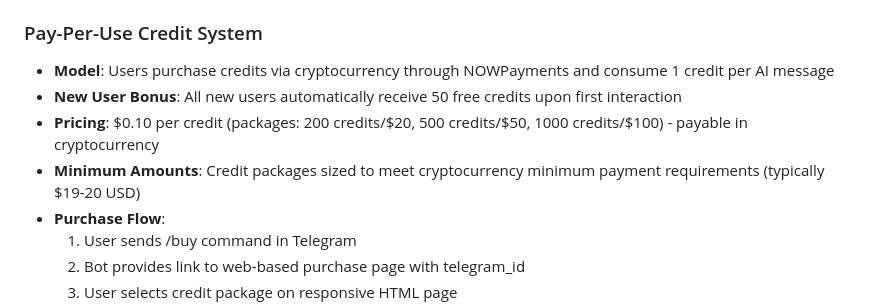
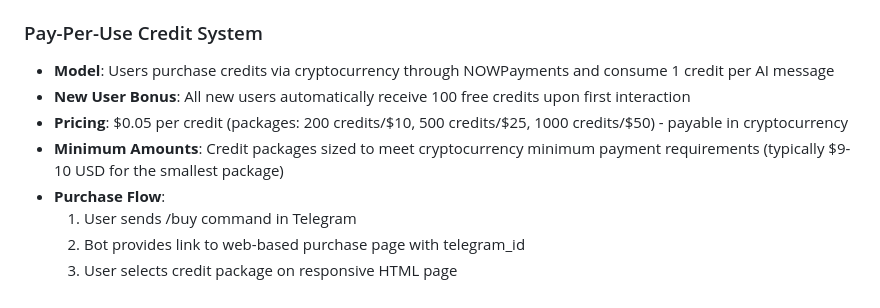
Before and after one commit to d3soxyephedrine/Tgbotcogvideo, a Markdown page: replit.md, the part around the change. GitHub-like rendering.

Commit message:
Adjust credit pricing and free message allocation for users
Update replit.md to reflect changes in the credit system: reduce credit price to $0.05 and increase free messages to 100 per user.

Replit-Commit-Author: Agent
Replit-Commit-Session-Id: 51321624-e58d-4e9d-861b-e6e864267669
Replit-Commit-Checkpoint-Type: intermediate_checkpoint
Replit-Commit-Screenshot-Url: https://storage.googleapis.com/screenshot-production-us-central1/7f2bdea7-576b-4077-af48-0663d141d5ee/51321624-e58d-4e9d-861b-e6e864267669/kuLWVm7

```diff
--- a/replit.md
+++ b/replit.md
@@ -46,9 +46,9 @@ Preferred communication style: Simple, everyday language.
 
 ### Pay-Per-Use Credit System
 - **Model**: Users purchase credits via cryptocurrency through NOWPayments and consume 1 credit per AI message
-- **New User Bonus**: All new users automatically receive 50 free credits upon first interaction
-- **Pricing**: $0.10 per credit (packages: 200 credits/$20, 500 credits/$50, 1000 credits/$100) - payable in cryptocurrency
-- **Minimum Amounts**: Credit packages sized to meet cryptocurrency minimum payment requirements (typically $19-20 USD)
+- **New User Bonus**: All new users automatically receive 100 free credits upon first interaction
+- **Pricing**: $0.05 per credit (packages: 200 credits/$10, 500 credits/$25, 1000 credits/$50) - payable in cryptocurrency
+- **Minimum Amounts**: Credit packages sized to meet cryptocurrency minimum payment requirements (typically $9-10 USD for the smallest package)
 - **Purchase Flow**:
   1. User sends /buy command in Telegram
   2. Bot provides link to web-based purchase page with telegram_id
```
